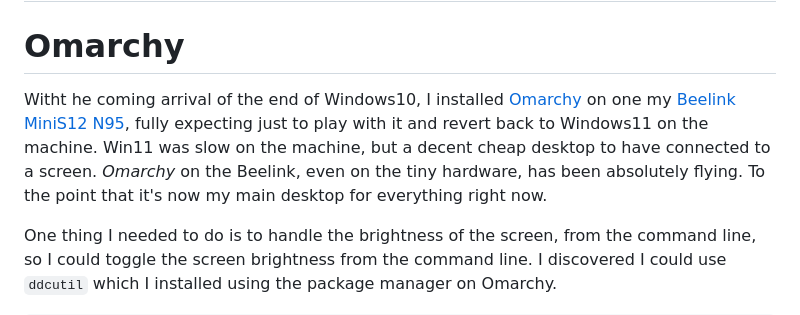
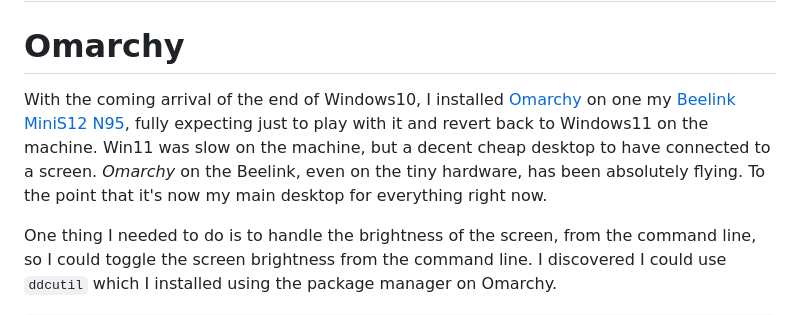
Before and after one commit to ewinnington/ewinnington.github.io, a Markdown page: input/posts/omarchy-brightness.md, the part around the change. Rendered like a GitHub page.

Commit message:
Why do I see typos after I post?

```diff
--- a/input/posts/omarchy-brightness.md
+++ b/input/posts/omarchy-brightness.md
@@ -5,7 +5,7 @@ Tags: [Omarchy, Linux]
 
 # Omarchy
 
-Witht he coming arrival of the end of Windows10, I installed [Omarchy](https://omarchy.org/) on one my [Beelink MiniS12 N95](https://www.bee-link.com/products/beelink-mini-s12-n95), fully expecting just to play with it and revert back to Windows11 on the machine. Win11 was slow on the machine, but a decent cheap desktop to have connected to a screen. *Omarchy* on the Beelink, even on the tiny hardware, has been absolutely flying. To the point that it's now my main desktop for everything right now.
+With the coming arrival of the end of Windows10, I installed [Omarchy](https://omarchy.org/) on one my [Beelink MiniS12 N95](https://www.bee-link.com/products/beelink-mini-s12-n95), fully expecting just to play with it and revert back to Windows11 on the machine. Win11 was slow on the machine, but a decent cheap desktop to have connected to a screen. *Omarchy* on the Beelink, even on the tiny hardware, has been absolutely flying. To the point that it's now my main desktop for everything right now.
 
 One thing I needed to do is to handle the brightness of the screen, from the command line, so I could toggle the screen brightness from the command line. I discovered I could use `ddcutil` which I installed using the package manager on Omarchy.
 
```
